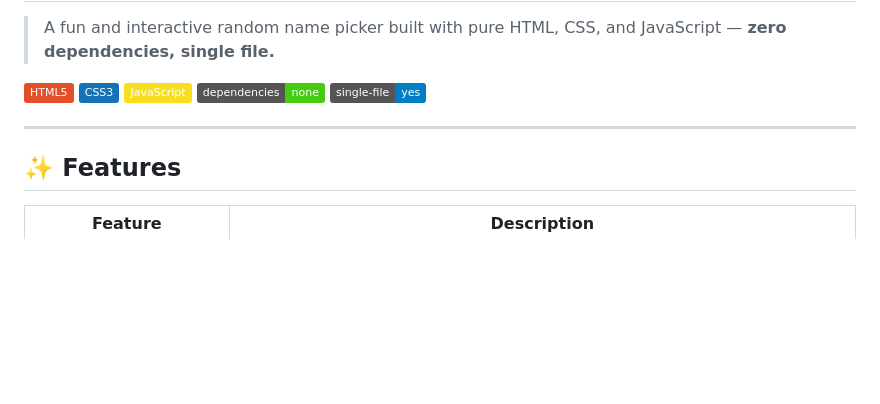
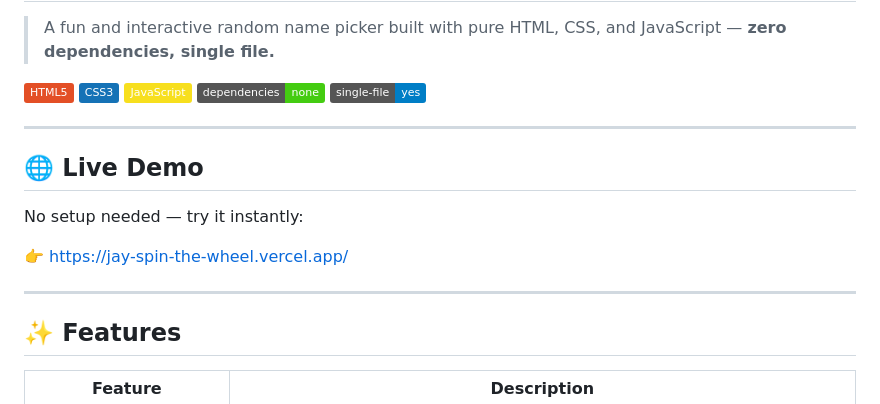
Before and after one commit to VJay114/Spin-the-wheel, a Markdown page: README.md, the part around one of its changes. Rendered like a GitHub page; badges without logos; blank space fills up the shorter version.

```diff
--- a/README.md
+++ b/README.md
@@ -10,6 +10,13 @@
 
 ---
 
+## 🌐 Live Demo
+
+No setup needed — try it instantly:
+
+👉 https://jay-spin-the-wheel.vercel.app/
+
+---
 ## ✨ Features
 
 | Feature | Description |
```
Also changed, not shown: other parts of README.md (+1 -1 lines).
